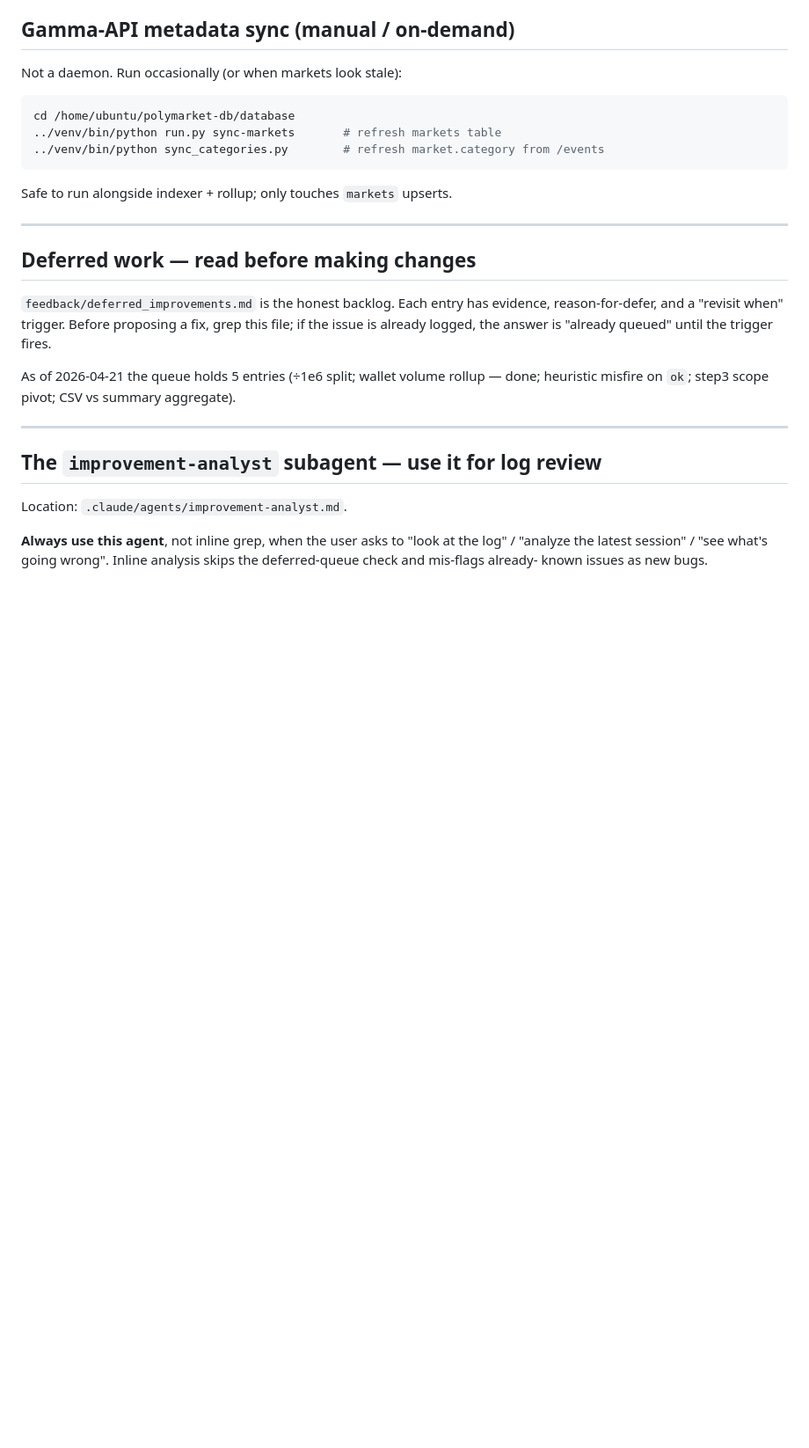
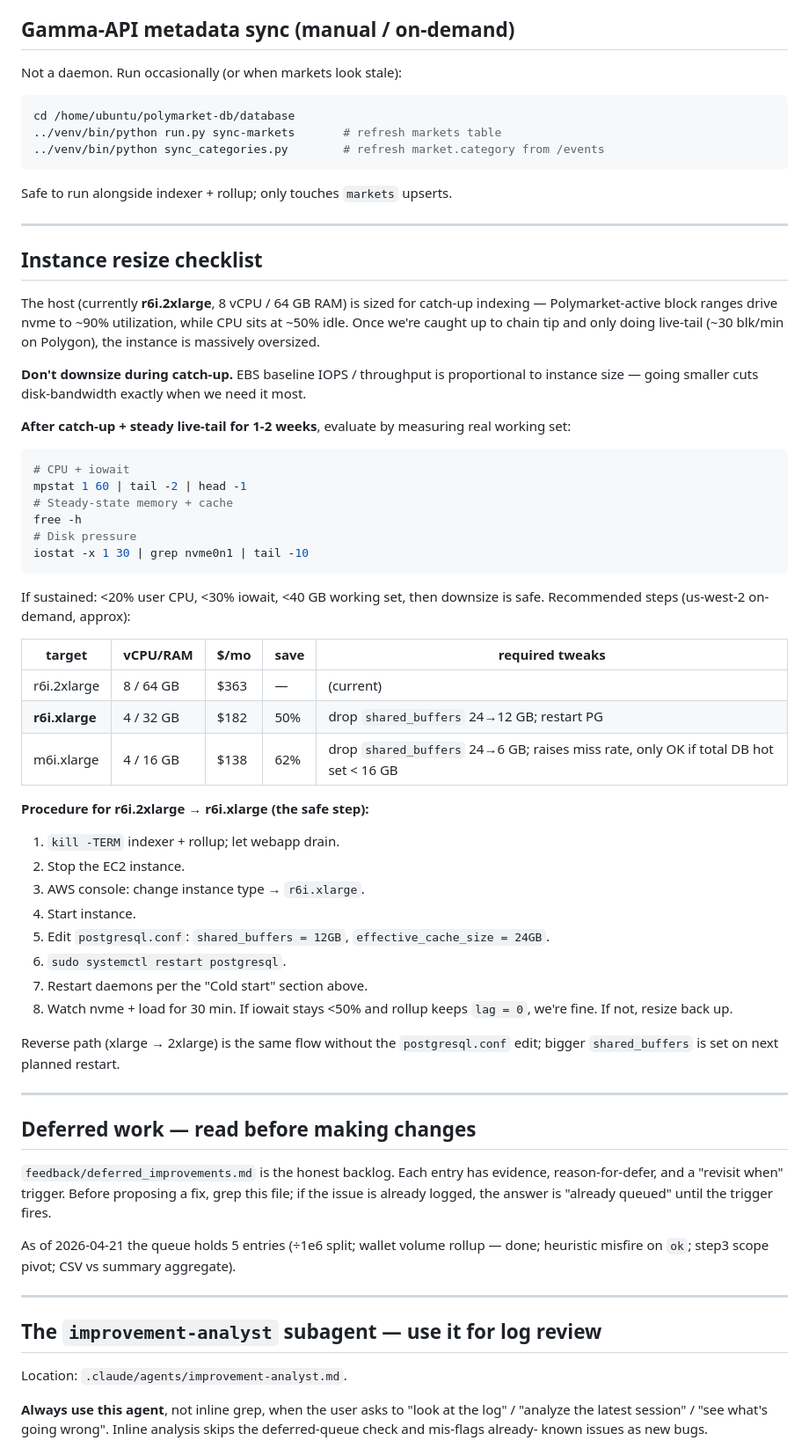
Before and after one commit to BlankCube/polymarket_db, a Markdown page: OPERATIONS.md, the part around the change. Shown at 88% size. Drawn GitHub-style; blank space fills up the shorter version.

Commit message:
ops: instance resize checklist for post-catch-up downsize
Once we're caught up + V2-aware and the workload settles into live-tail
(~30 blk/min), r6i.2xlarge is ~4x oversized. The catch-up phase pegs
nvme but leaves CPU 50% idle, which is the inverse of what live-tail
will look like (low everything). Document:

- Why NOT to downsize during catch-up (EBS IOPS scales with instance).
- Concrete measurement gate (mpstat / free / iostat) before any move.
- Recommended target r6i.xlarge (4 vCPU / 32 GB, ~50% saving) with the
  shared_buffers tweak required.
- Step-by-step procedure including PG config edit + restart order.
- Reverse path if we need to scale back up.

No code change.

Co-Authored-By: Claude Opus 4.7 (1M context) <noreply@anthropic.com>

````diff
--- a/OPERATIONS.md
+++ b/OPERATIONS.md
@@ -237,6 +237,57 @@ Safe to run alongside indexer + rollup; only touches `markets` upserts.
 
 ---
 
+## Instance resize checklist
+
+The host (currently **r6i.2xlarge**, 8 vCPU / 64 GB RAM) is sized for
+catch-up indexing — Polymarket-active block ranges drive nvme to ~90%
+utilization, while CPU sits at ~50% idle. Once we're caught up to chain
+tip and only doing live-tail (~30 blk/min on Polygon), the instance is
+massively oversized.
+
+**Don't downsize during catch-up.** EBS baseline IOPS / throughput is
+proportional to instance size — going smaller cuts disk-bandwidth
+exactly when we need it most.
+
+**After catch-up + steady live-tail for 1-2 weeks**, evaluate by
+measuring real working set:
+
+```bash
+# CPU + iowait
+mpstat 1 60 | tail -2 | head -1
+# Steady-state memory + cache
+free -h
+# Disk pressure
+iostat -x 1 30 | grep nvme0n1 | tail -10
+```
+
+If sustained: <20% user CPU, <30% iowait, <40 GB working set, then
+downsize is safe. Recommended steps (us-west-2 on-demand, approx):
+
+| target          | vCPU/RAM   | $/mo  | save | required tweaks |
+|-----------------|------------|-------|------|----------------|
+| r6i.2xlarge     | 8 / 64 GB  | $363  | —    | (current)       |
+| **r6i.xlarge**  | 4 / 32 GB  | $182  | 50%  | drop `shared_buffers` 24→12 GB; restart PG |
+| m6i.xlarge      | 4 / 16 GB  | $138  | 62%  | drop `shared_buffers` 24→6 GB; raises miss rate, only OK if total DB hot set < 16 GB |
+
+**Procedure for r6i.2xlarge → r6i.xlarge (the safe step):**
+
+1. `kill -TERM` indexer + rollup; let webapp drain.
+2. Stop the EC2 instance.
+3. AWS console: change instance type → `r6i.xlarge`.
+4. Start instance.
+5. Edit `postgresql.conf`: `shared_buffers = 12GB`, `effective_cache_size = 24GB`.
+6. `sudo systemctl restart postgresql`.
+7. Restart daemons per the "Cold start" section above.
+8. Watch nvme + load for 30 min. If iowait stays <50% and rollup keeps
+   `lag = 0`, we're fine. If not, resize back up.
+
+Reverse path (xlarge → 2xlarge) is the same flow without the
+`postgresql.conf` edit; bigger `shared_buffers` is set on next planned
+restart.
+
+---
+
 ## Deferred work — read before making changes
 
 `feedback/deferred_improvements.md` is the honest backlog. Each entry
````
